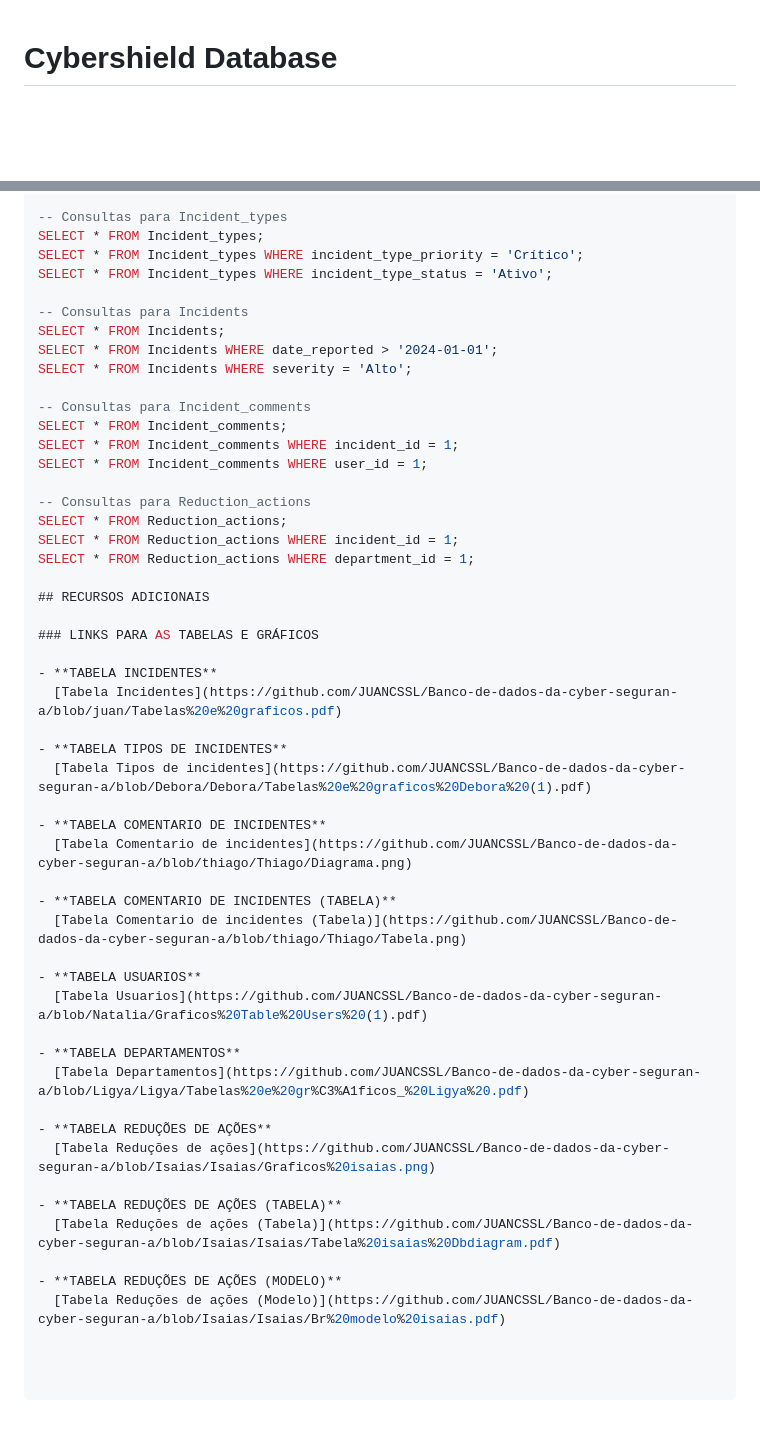
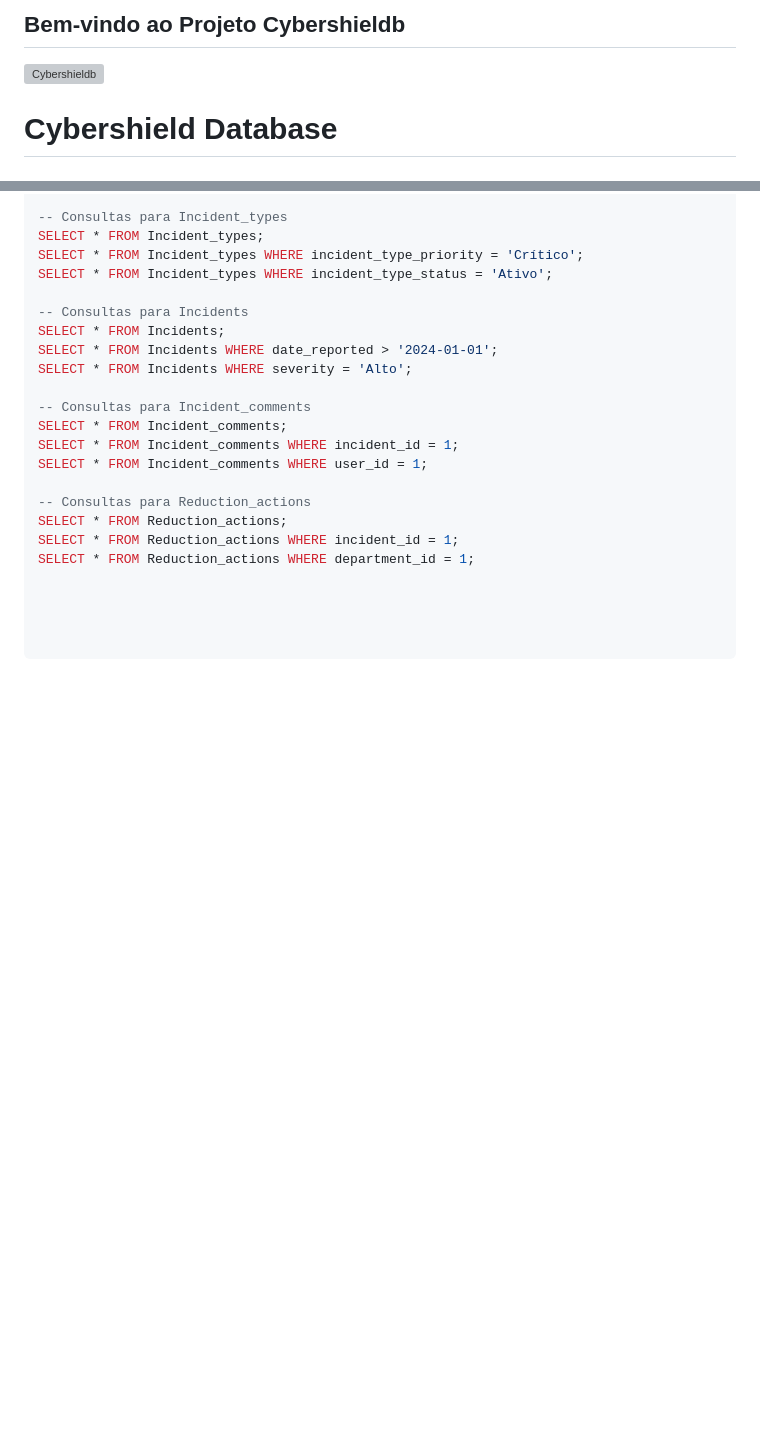
Before and after one commit to JUANCSSL/Banco-de-dados-de-Cyber-Seguran-a, a Markdown page: README.md, 2 parts joined by grey strips. Drawn GitHub-style; blank space fills up the shorter version; grey boxes are pictures that could not be loaded.

```diff
--- a/README.md
+++ b/README.md
@@ -1,3 +1,8 @@
+
+## Bem-vindo ao Projeto Cybershieldb
+
+![Cybershieldb](https://media.giphy.com/media/3oEjI6SIIHBdRxXI40/giphy.gif)
+
 # Cybershield Database
 
 ## Introdução
@@ -161,34 +169,3 @@ SELECT * FROM Incident_comments WHERE user_id = 1;
 SELECT * FROM Reduction_actions;
 SELECT * FROM Reduction_actions WHERE incident_id = 1;
 SELECT * FROM Reduction_actions WHERE department_id = 1;
-
-## RECURSOS ADICIONAIS
-
-### LINKS PARA AS TABELAS E GRÁFICOS
-
-- **TABELA INCIDENTES**
-  [Tabela Incidentes](https://github.com/JUANCSSL/Banco-de-dados-da-cyber-seguran-a/blob/juan/Tabelas%20e%20graficos.pdf)
-
-- **TABELA TIPOS DE INCIDENTES**
-  [Tabela Tipos de incidentes](https://github.com/JUANCSSL/Banco-de-dados-da-cyber-seguran-a/blob/Debora/Debora/Tabelas%20e%20graficos%20Debora%20(1).pdf)
-
-- **TABELA COMENTARIO DE INCIDENTES**
-  [Tabela Comentario de incidentes](https://github.com/JUANCSSL/Banco-de-dados-da-cyber-seguran-a/blob/thiago/Thiago/Diagrama.png)
-
-- **TABELA COMENTARIO DE INCIDENTES (TABELA)**
-  [Tabela Comentario de incidentes (Tabela)](https://github.com/JUANCSSL/Banco-de-dados-da-cyber-seguran-a/blob/thiago/Thiago/Tabela.png)
-
-- **TABELA USUARIOS**
-  [Tabela Usuarios](https://github.com/JUANCSSL/Banco-de-dados-da-cyber-seguran-a/blob/Natalia/Graficos%20Table%20Users%20(1).pdf)
-
-- **TABELA DEPARTAMENTOS**
-  [Tabela Departamentos](https://github.com/JUANCSSL/Banco-de-dados-da-cyber-seguran-a/blob/Ligya/Ligya/Tabelas%20e%20gr%C3%A1ficos_%20Ligya%20.pdf)
-
-- **TABELA REDUÇÕES DE AÇÕES**
-  [Tabela Reduções de ações](https://github.com/JUANCSSL/Banco-de-dados-da-cyber-seguran-a/blob/Isaias/Isaias/Graficos%20isaias.png)
-
-- **TABELA REDUÇÕES DE AÇÕES (TABELA)**
-  [Tabela Reduções de ações (Tabela)](https://github.com/JUANCSSL/Banco-de-dados-da-cyber-seguran-a/blob/Isaias/Isaias/Tabela%20isaias%20Dbdiagram.pdf)
-
-- **TABELA REDUÇÕES DE AÇÕES (MODELO)**
-  [Tabela Reduções de ações (Modelo)](https://github.com/JUANCSSL/Banco-de-dados-da-cyber-seguran-a/blob/Isaias/Isaias/Br%20modelo%20isaias.pdf)
```
Also changed, not shown: other parts of README.md (+3 -0 lines).
